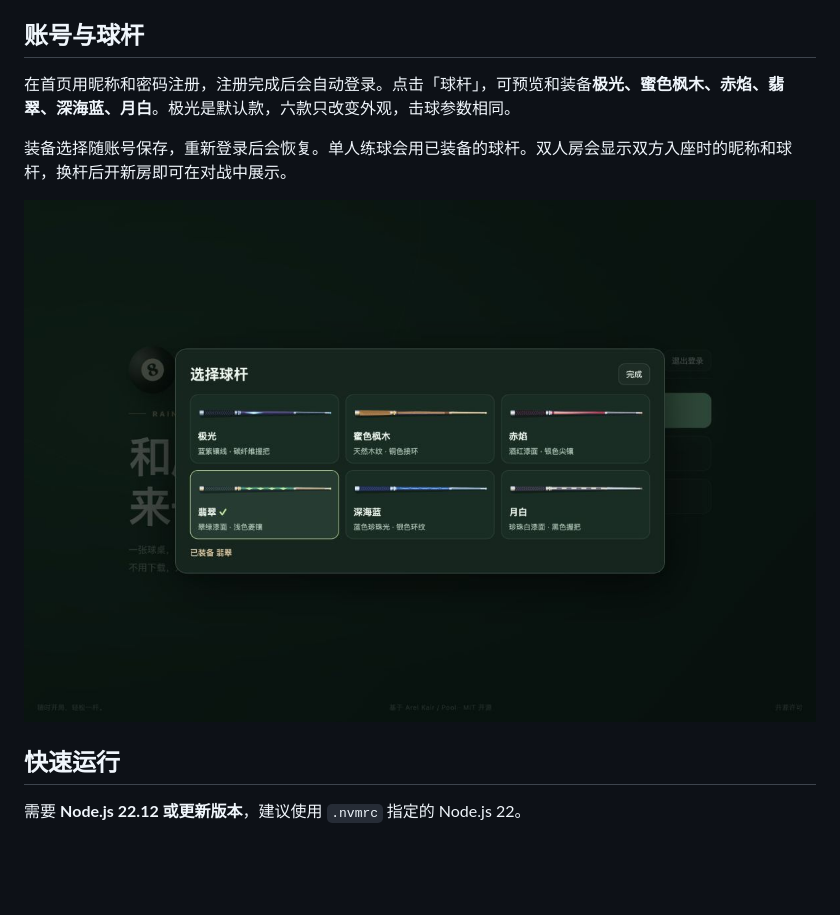
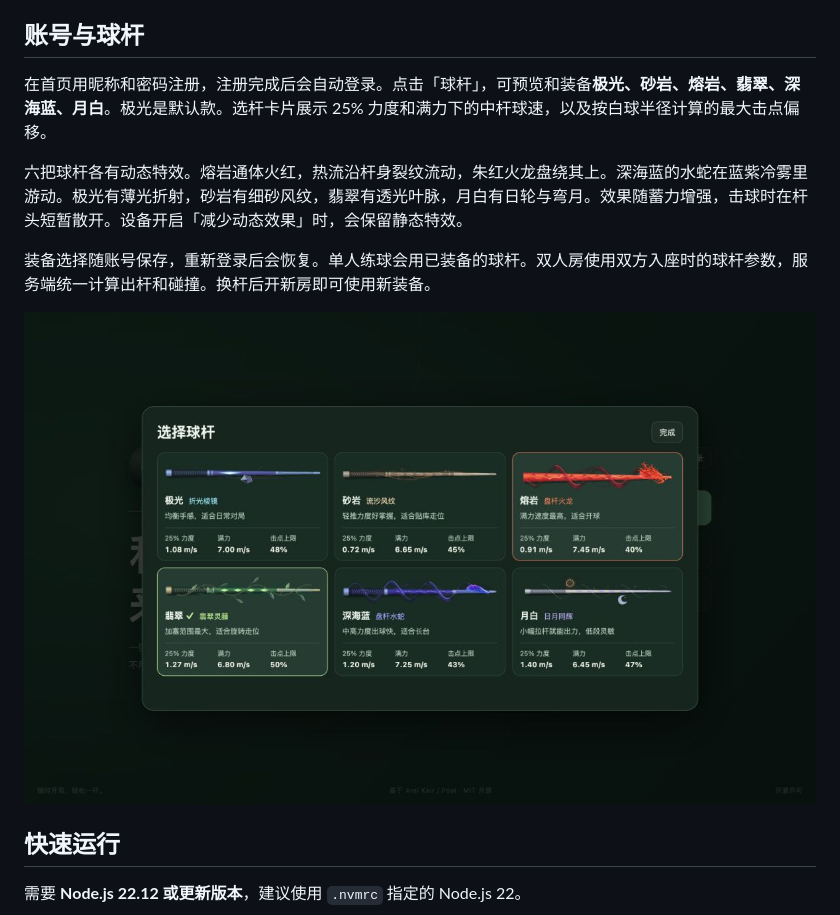
Before and after one commit to sSs-Lucky/rainbow-pool, a Markdown page: README.md, the part around the change. GitHub-like rendering; pictures changed too: docs/cue-catalog.jpg; blank space fills up the shorter version.

```diff
--- a/README.md
+++ b/README.md
@@ -23,9 +23,11 @@
 
 ## 账号与球杆
 
-在首页用昵称和密码注册，注册完成后会自动登录。点击「球杆」，可预览和装备**极光、蜜色枫木、赤焰、翡翠、深海蓝、月白**。极光是默认款，六款只改变外观，击球参数相同。
+在首页用昵称和密码注册，注册完成后会自动登录。点击「球杆」，可预览和装备**极光、砂岩、熔岩、翡翠、深海蓝、月白**。极光是默认款。选杆卡片展示 25% 力度和满力下的中杆球速，以及按白球半径计算的最大击点偏移。
 
-装备选择随账号保存，重新登录后会恢复。单人练球会用已装备的球杆。双人房会显示双方入座时的昵称和球杆，换杆后开新房即可在对战中展示。
+六把球杆各有动态特效。熔岩通体火红，热流沿杆身裂纹流动，朱红火龙盘绕其上。深海蓝的水蛇在蓝紫冷雾里游动。极光有薄光折射，砂岩有细砂风纹，翡翠有透光叶脉，月白有日轮与弯月。效果随蓄力增强，击球时在杆头短暂散开。设备开启「减少动态效果」时，会保留静态特效。
+
+装备选择随账号保存，重新登录后会恢复。单人练球会用已装备的球杆。双人房使用双方入座时的球杆参数，服务端统一计算出杆和碰撞。换杆后开新房即可使用新装备。
 
 ![六款球杆的预览与装备面板，翡翠已选中](docs/cue-catalog.jpg)
 
```
Also changed, not shown: src/assets/fire-dragon-head.png (added), src/assets/water-serpent-head.png (added), 13 other files.
